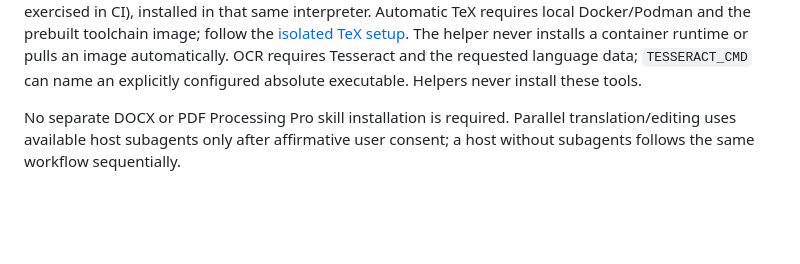
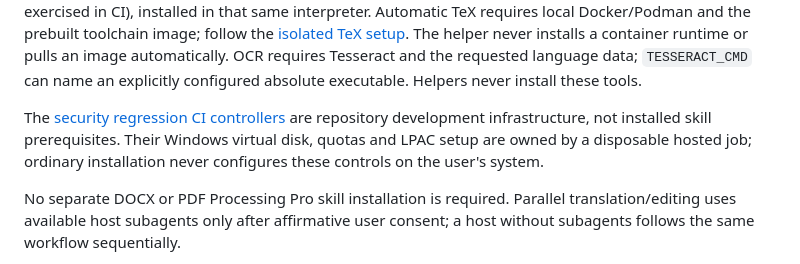
Before and after one commit to KiaroSama/Revayat-Scientific-Skill, a Markdown page: docs/installation.md, the part around the change. GitHub-like rendering; blank space fills up the shorter version.

```diff
--- a/docs/installation.md
+++ b/docs/installation.md
@@ -12,6 +12,11 @@ follow the [isolated TeX setup](../skills/revayat-scientific/references/pdf-outp
 The helper never installs a container runtime or pulls an image automatically.
 OCR requires Tesseract and the requested language data; `TESSERACT_CMD` can name
 an explicitly configured absolute executable. Helpers never install these tools.
+
+The [security regression CI controllers](security-testing.md) are repository development
+infrastructure, not installed skill prerequisites. Their Windows virtual disk, quotas
+and LPAC setup are owned by a disposable hosted job; ordinary installation never
+configures these controls on the user's system.
 
 No separate DOCX or PDF Processing Pro skill installation is required. Parallel
 translation/editing uses available host subagents only after affirmative user
```
Also changed, not shown: README.fa.md (+4 -0 lines), README.md (+4 -0 lines).
